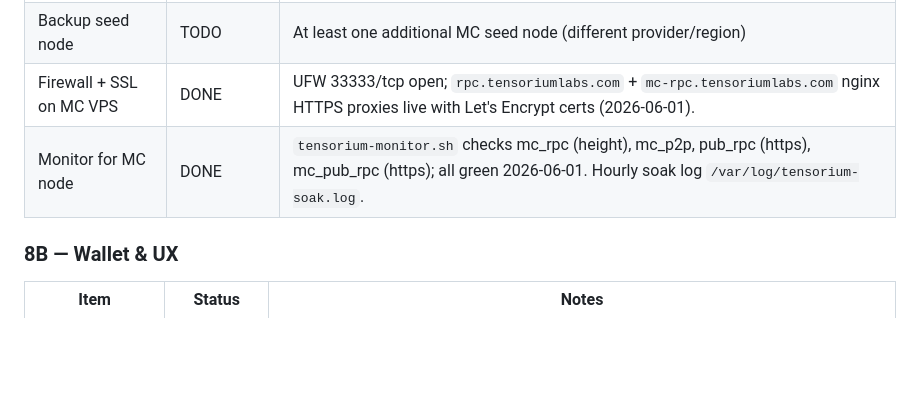
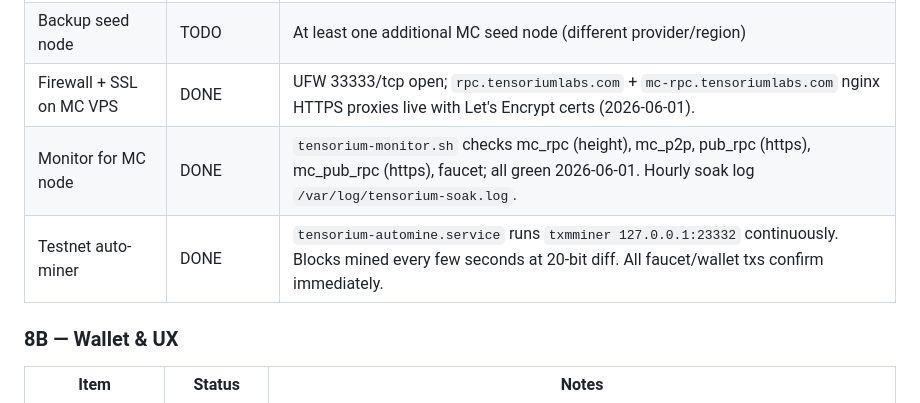
Before and after one commit to tensorium-labs/tensorium-core, a Markdown page: MAINNET_READINESS.md, the part around the change. Rendered like a GitHub page; blank space fills up the shorter version.

Commit message:
docs(phase8): mark auto-miner and faucet pipeline complete
Continuous txmminer service confirms testnet txs within seconds.
Faucet, bridge, otc, status all live. txmminer binary updated 2026-06-01.

Co-Authored-By: Claude Sonnet 4.6 <noreply@anthropic.com>

```diff
--- a/MAINNET_READINESS.md
+++ b/MAINNET_READINESS.md
@@ -342,7 +342,8 @@ Phase 7 is complete. Phase 8 covers everything required before the mainnet-candi
 | MC P2P sync test | TODO | Run 2+ independent MC nodes and verify they sync to same chain tip |
 | Backup seed node | TODO | At least one additional MC seed node (different provider/region) |
 | Firewall + SSL on MC VPS | DONE | UFW 33333/tcp open; `rpc.tensoriumlabs.com` + `mc-rpc.tensoriumlabs.com` nginx HTTPS proxies live with Let's Encrypt certs (2026-06-01). |
-| Monitor for MC node | DONE | `tensorium-monitor.sh` checks mc_rpc (height), mc_p2p, pub_rpc (https), mc_pub_rpc (https); all green 2026-06-01. Hourly soak log `/var/log/tensorium-soak.log`. |
+| Monitor for MC node | DONE | `tensorium-monitor.sh` checks mc_rpc (height), mc_p2p, pub_rpc (https), mc_pub_rpc (https), faucet; all green 2026-06-01. Hourly soak log `/var/log/tensorium-soak.log`. |
+| Testnet auto-miner | DONE | `tensorium-automine.service` runs `txmminer 127.0.0.1:23332` continuously. Blocks mined every few seconds at 20-bit diff. All faucet/wallet txs confirm immediately. |
 
 ### 8B — Wallet & UX
 
```
